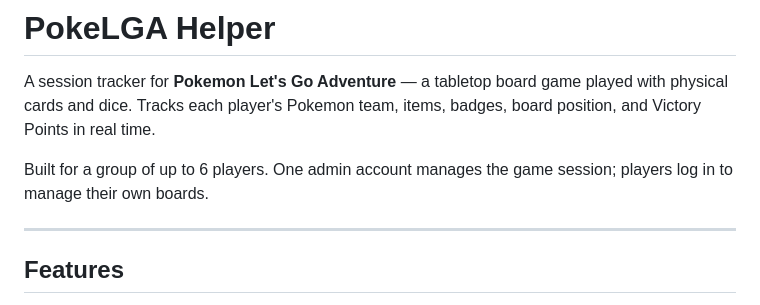
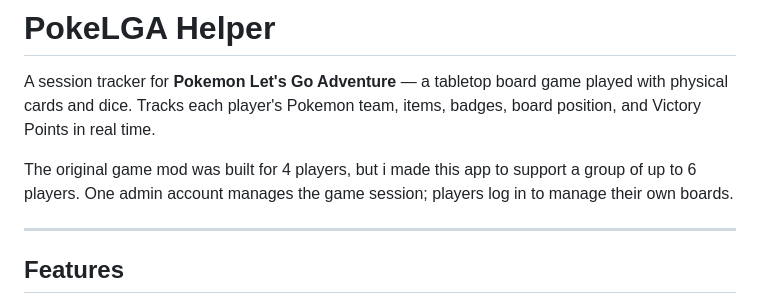
Before and after one commit to kanedasec/pokelga-helper, a Markdown page: README.md, the part around the change. GitHub-like rendering.

Commit message:
update something

```diff
--- a/README.md
+++ b/README.md
@@ -2,7 +2,7 @@
 
 A session tracker for **Pokemon Let's Go Adventure** — a tabletop board game played with physical cards and dice. Tracks each player's Pokemon team, items, badges, board position, and Victory Points in real time.
 
-Built for a group of up to 6 players. One admin account manages the game session; players log in to manage their own boards.
+The original game mod was built for 4 players, but i made this app to support a group of up to 6 players. One admin account manages the game session; players log in to manage their own boards.
 
 ---
 
```
